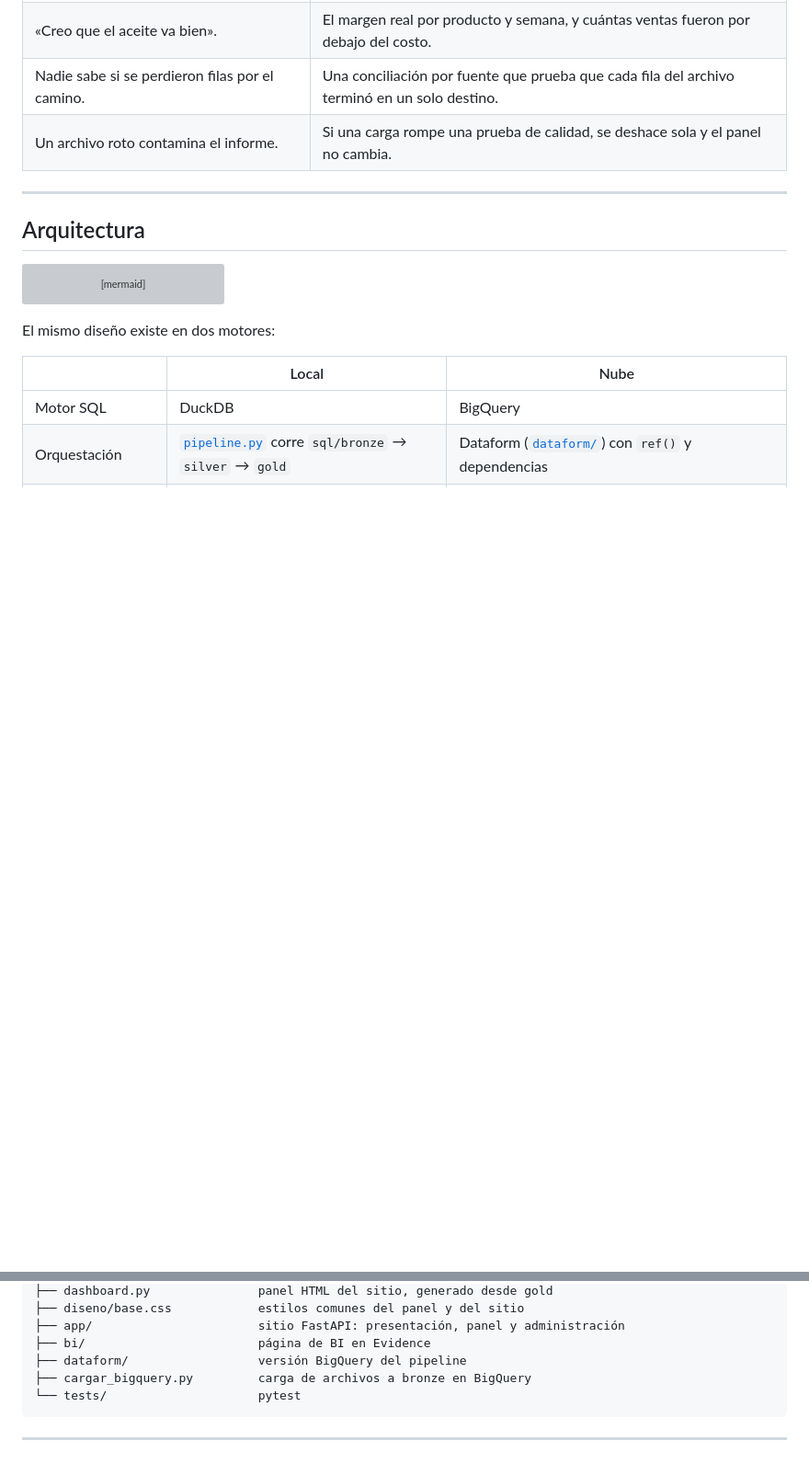
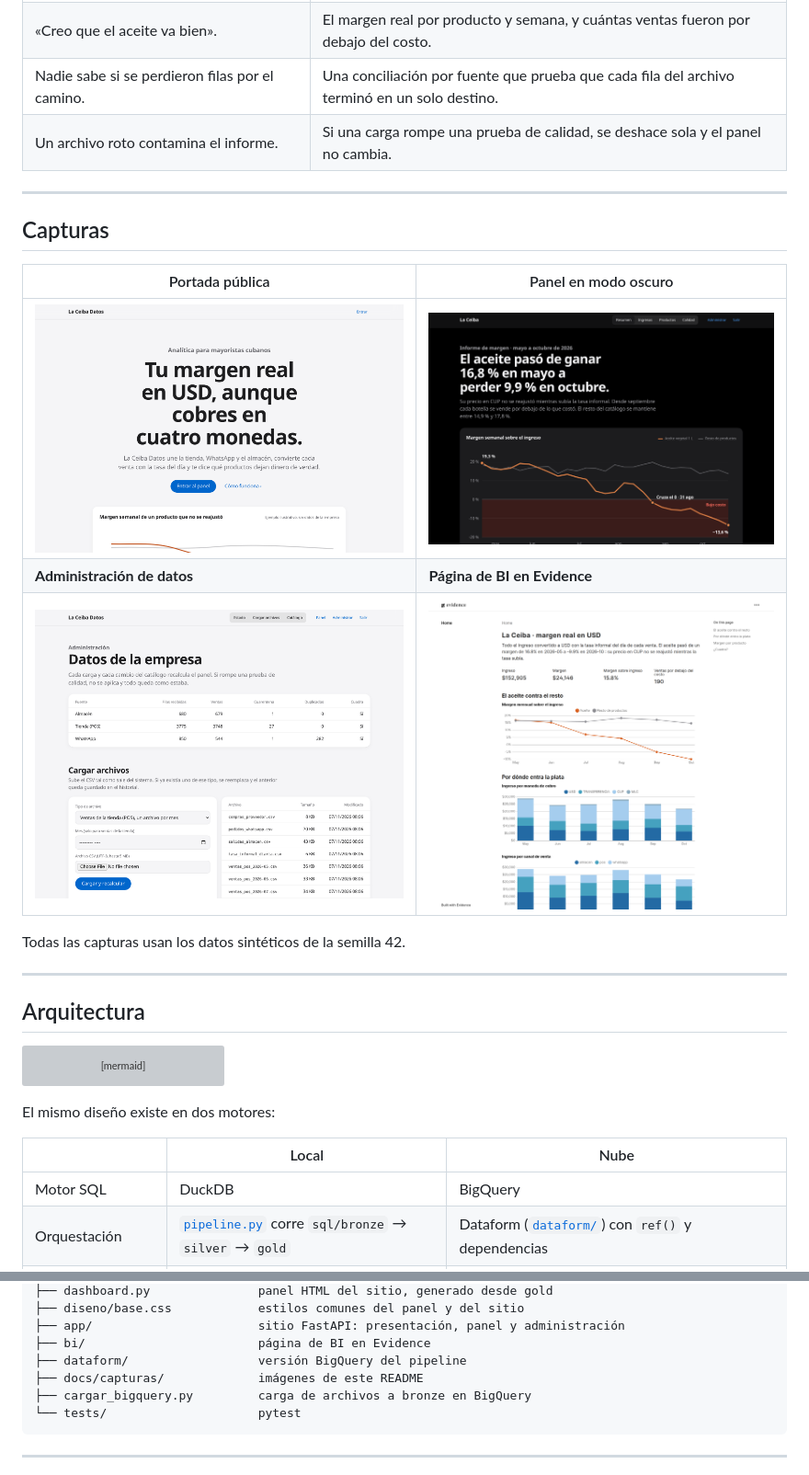
Before and after one commit to xcaim04/la-ceiba-data, a Markdown page: README.md, 2 parts joined by grey strips. Shown at 92% size. Rendered like a GitHub page; pictures changed too: docs/capturas/administracion.png (added), docs/capturas/bi-evidence.png (added), docs/capturas/panel-oscuro.png (added); blank space fills up the shorter version; grey boxes are pictures that could not be loaded.

````diff
--- a/README.md
+++ b/README.md
@@ -55,6 +58,19 @@ El dueño hace una pregunta sencilla que hoy nadie puede responder con confianza
 | «Creo que el aceite va bien». | El margen real por producto y semana, y cuántas ventas fueron por debajo del costo. |
 | Nadie sabe si se perdieron filas por el camino. | Una conciliación por fuente que prueba que cada fila del archivo terminó en un solo destino. |
 | Un archivo roto contamina el informe. | Si una carga rompe una prueba de calidad, se deshace sola y el panel no cambia. |
+
+
+---
+
+## Capturas
+
+| Portada pública | Panel en modo oscuro |
+|---|---|
+| ![Portada pública con el lema y un gráfico de ejemplo sin datos de la empresa](docs/capturas/portada.png) | ![Panel privado en modo oscuro](docs/capturas/panel-oscuro.png) |
+| **Administración de datos** | **Página de BI en Evidence** |
+| ![Administración: conciliación por fuente, carga de archivos y catálogo maestro](docs/capturas/administracion.png) | ![Página de Evidence con cifras clave, margen mensual e ingreso por moneda](docs/capturas/bi-evidence.png) |
+
+Todas las capturas usan los datos sintéticos de la semilla 42.
 
 ---
 
@@ -341,6 +357,7 @@ cd dataform && npm install
 ├── app/                       sitio FastAPI: presentación, panel y administración
 ├── bi/                        página de BI en Evidence
 ├── dataform/                  versión BigQuery del pipeline
+├── docs/capturas/             imágenes de este README
 ├── cargar_bigquery.py         carga de archivos a bronze en BigQuery
 └── tests/                     pytest
 ```
````
Also changed, not shown: other parts of README.md (+18 -15 lines), README.en.md (+34 -15 lines), docs/capturas/panel-claro.png (added).
